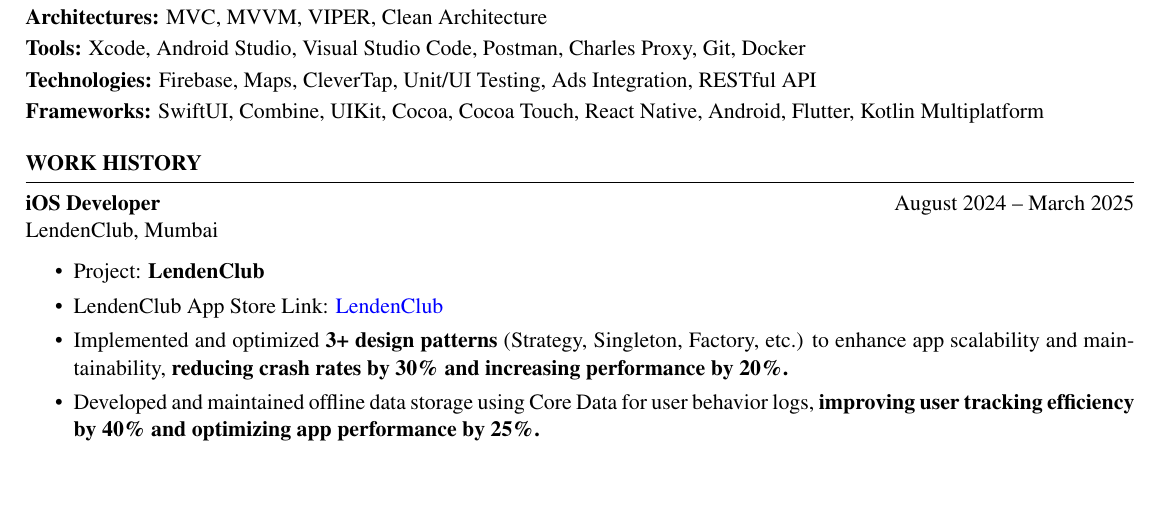
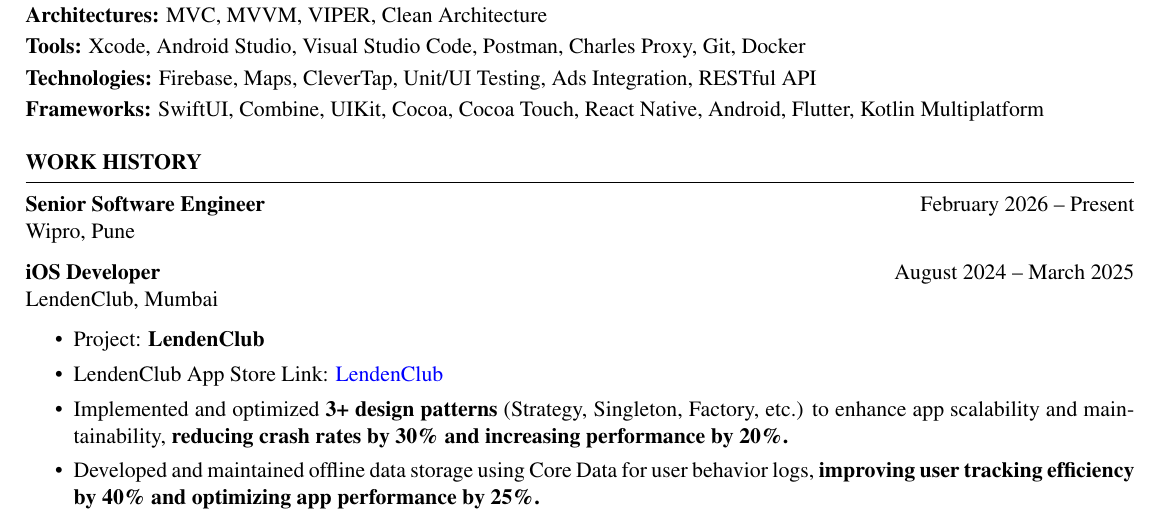
Before and after one commit to dhawalmahajan/Resume, a LaTeX CV (resume.tex): part of page 1 of 3 before the commit and part of page 1 of 4 after it, cut so that both start at the same text, the shorter picture padded with empty space. Compiled offline with pdfLaTeX.

Commit message:
add new company in experiences

```diff
--- a/resume.tex
+++ b/resume.tex
@@ -50,6 +49,9 @@
 %----------------------------------------------------------------------------------------
 
 \begin{rSection}{WORK HISTORY}
+
+\textbf{Senior Software Engineer} \hfill February 2026 -- Present\\
+Wipro, Pune
 
 \textbf{iOS Developer} \hfill August 2024 -- March 2025\\
 LendenClub, Mumbai
```
Also changed, not shown: resume.tex (1 more changed lines).
